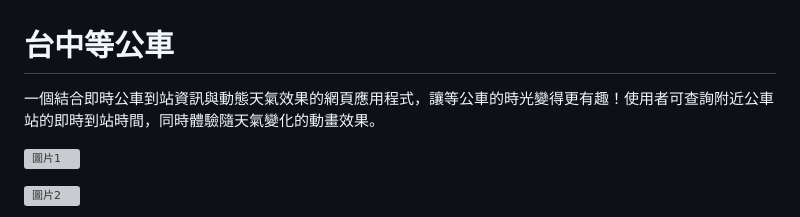
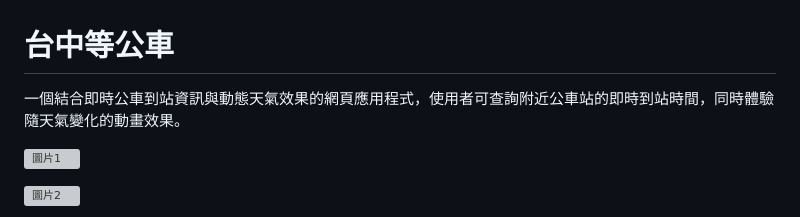
Before and after one commit to Rassor957/waiting-bus, a Markdown page: README.md, the part around the change. Drawn GitHub-style; grey boxes are pictures that could not be loaded.

```diff
--- a/README.md
+++ b/README.md
@@ -1,6 +1,6 @@
 # 台中等公車
 
-一個結合即時公車到站資訊與動態天氣效果的網頁應用程式，讓等公車的時光變得更有趣！使用者可查詢附近公車站的即時到站時間，同時體驗隨天氣變化的動畫效果。
+一個結合即時公車到站資訊與動態天氣效果的網頁應用程式，使用者可查詢附近公車站的即時到站時間，同時體驗隨天氣變化的動畫效果。
 
 ![圖片1](https://res.cloudinary.com/db4834tsd/image/upload/v1751250666/%E8%9E%A2%E5%B9%95%E6%93%B7%E5%8F%96%E7%95%AB%E9%9D%A2_2025-06-30_103019_cr0wdg.jpg)
 
```
